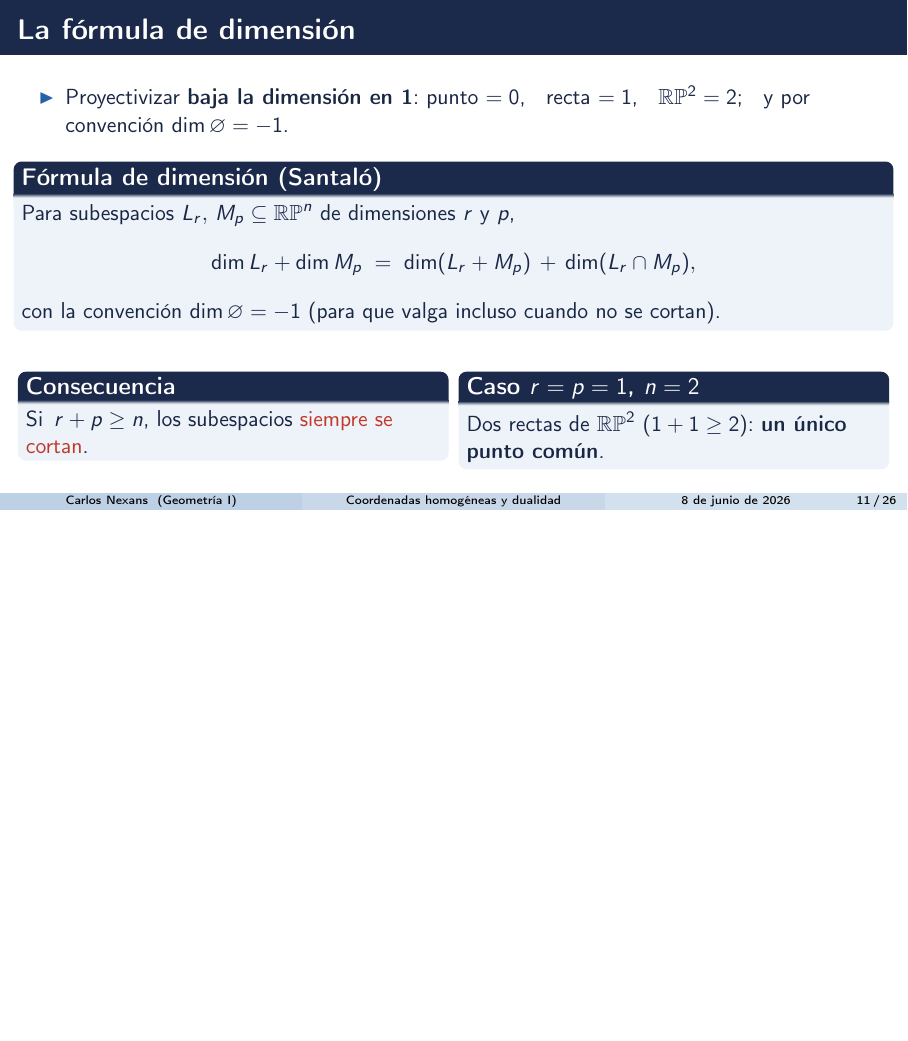
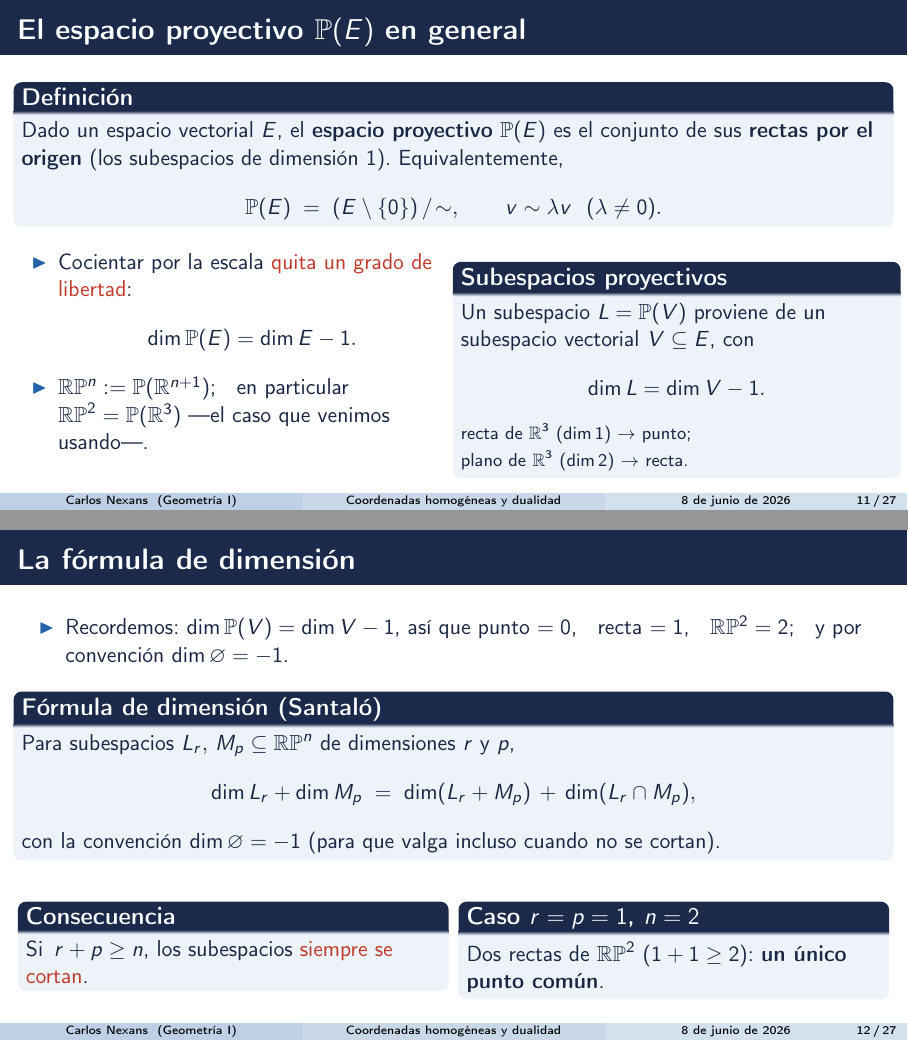
Before and after one commit to cnexans/geometria-proyectiva, LaTeX slides (Presentacion_Geometria_Proyectiva.tex): page 12 of 32 before the commit and pages 12 and 13 of 33 after it, the two joined at a grey line, the shorter picture padded with empty space. Compiled offline with pdfLaTeX.

Commit message:
Agregar slide de definición general del espacio proyectivo P(E) antes de la fórmula de dimensión

```diff
--- a/Presentacion_Geometria_Proyectiva.tex
+++ b/Presentacion_Geometria_Proyectiva.tex
@@ -485,13 +485,48 @@
 \end{frame}
 
 % ======================================================================
+% 9a. EL ESPACIO PROYECTIVO P(E) EN GENERAL
+% ======================================================================
+\begin{frame}{El espacio proyectivo $\mathbb P(E)$ en general}
+  \begin{block}{Definición}
+    Dado un espacio vectorial $E$, el \textbf{espacio proyectivo}
+    $\mathbb P(E)$ es el conjunto de sus \textbf{rectas por el origen}
+    (los subespacios de dimensión $1$). Equivalentemente,
+    \[
+      \mathbb P(E) \;=\; (E\setminus\{\mathbf 0\})\,/\!\sim,
+      \qquad v \sim \lambda v \ \ (\lambda\neq 0).
+    \]
+  \end{block}
+  \begin{columns}[T]
+    \begin{column}{0.5\textwidth}
+      \begin{itemize}
+        \item Cocientar por la escala \alert{quita un grado de libertad}:
+              \[ \dim \mathbb P(E) = \dim E - 1. \]
+        \item $\RP^n := \mathbb P(\R^{n+1})$; \;
+              en particular $\RP^2=\mathbb P(\R^3)$ —el caso que venimos
+              usando—.
+      \end{itemize}
+    \end{column}
+    \begin{column}{0.5\textwidth}
+      \begin{block}{Subespacios proyectivos}
+        Un subespacio $L=\mathbb P(V)$ proviene de un subespacio vectorial
+        $V\subseteq E$, con
+        \[ \dim L = \dim V - 1. \]
+        {\footnotesize
+        recta de $\R^3$ ($\dim 1$) $\to$ punto;\\
+        plano de $\R^3$ ($\dim 2$) $\to$ recta.}
+      \end{block}
+    \end{column}
+  \end{columns}
+\end{frame}
+
+% ======================================================================
 % 9b. LA FÓRMULA DE DIMENSIÓN
 % ======================================================================
 \begin{frame}{La fórmula de dimensión}
   \begin{itemize}
-    \item Proyectivizar \textbf{baja la dimensión en 1}:
-          punto $=0$, \; recta $=1$, \; $\RP^2=2$; \;
-          y por convención $\dim\varnothing=-1$.
+    \item Recordemos: $\dim\mathbb P(V)=\dim V-1$, así que punto $=0$, \;
+          recta $=1$, \; $\RP^2=2$; \; y por convención $\dim\varnothing=-1$.
   \end{itemize}
   \vspace{0.1cm}
   \begin{block}{Fórmula de dimensión (Santaló)}
```
Also changed, not shown: Presentacion_Geometria_Proyectiva.pdf.
